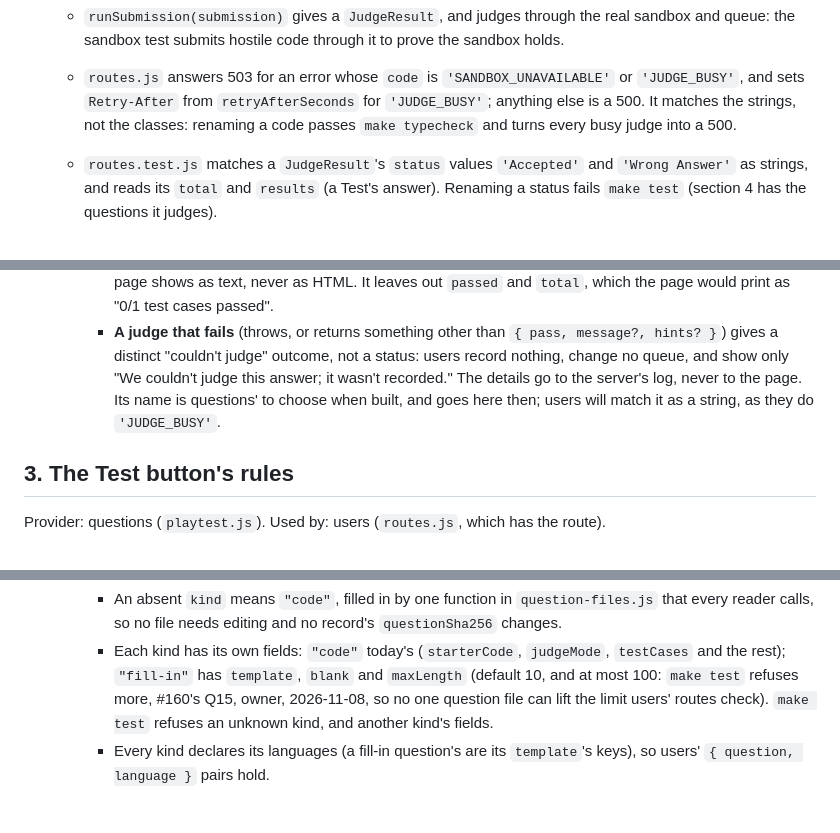
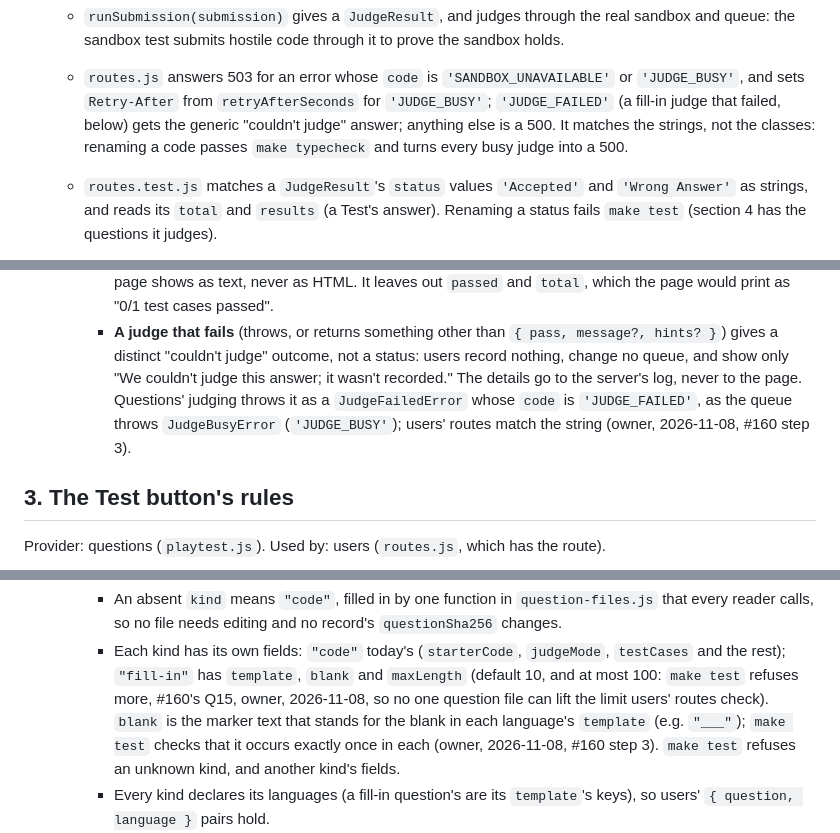
Before and after one commit to pflagerd/maxrecall-dsa.net, a Markdown page: docs/contracts.md, 3 parts joined by grey strips. GitHub-like rendering; blank space fills up the shorter version.

Commit message:
Contracts 2 and 4: JUDGE_FAILED and the blank marker; questions.md names judge/fill-in.js (#160 step 3)
The owner's choices for #160's step 3 (2026-11-08), sent by questions 2:
contract 2's couldn't-judge outcome is a JudgeFailedError with code
'JUDGE_FAILED', which routes.js matches as a string like 'JUDGE_BUSY';
contract 4's blank is the marker text in each template, occurring
exactly once (make test checks it); questions' fill-in code is
judge/fill-in.js.

Co-Authored-By: Claude Opus 5.5 <noreply@anthropic.com>
Claude-Session: https://claude.ai/code/session_01DHrwEC15xLgeNiaBb2p6Gx

```diff
--- a/docs/contracts.md
+++ b/docs/contracts.md
@@ -62,9 +62,11 @@ security (`judge/sandbox-selftest.js`).
     through it to prove the sandbox holds.
   - `routes.js` answers 503 for an error whose `code` is
     `'SANDBOX_UNAVAILABLE'` or `'JUDGE_BUSY'`, and sets `Retry-After` from
-    `retryAfterSeconds` for `'JUDGE_BUSY'`; anything else is a 500. It
-    matches the strings, not the classes: renaming a code passes
-    `make typecheck` and turns every busy judge into a 500.
+    `retryAfterSeconds` for `'JUDGE_BUSY'`; `'JUDGE_FAILED'` (a fill-in
+    judge that failed, below) gets the generic "couldn't judge" answer;
+    anything else is a 500. It matches the strings, not the classes:
+    renaming a code passes `make typecheck` and turns every busy judge
+    into a 500.
   - `routes.test.js` matches a `JudgeResult`'s `status` values
     `'Accepted'` and `'Wrong Answer'` as strings, and reads its `total`
     and `results` (a Test's answer). Renaming a status fails `make test`
@@ -110,9 +112,11 @@ security (`judge/sandbox-selftest.js`).
       `{ pass, message?, hints? }`) gives a distinct "couldn't judge"
       outcome, not a status: users record nothing, change no queue, and
       show only "We couldn't judge this answer; it wasn't recorded." The
-      details go to the server's log, never to the page. Its name is
-      questions' to choose when built, and goes here then; users will
-      match it as a string, as they do `'JUDGE_BUSY'`.
+      details go to the server's log, never to the page. Questions'
+      judging throws it as a `JudgeFailedError` whose `code` is
+      `'JUDGE_FAILED'`, as the queue throws `JudgeBusyError`
+      (`'JUDGE_BUSY'`); users' routes match the string (owner, 2026-11-08,
+      #160 step 3).
 
 ## 3. The Test button's rules
 
@@ -152,8 +156,11 @@ questions as fixtures, below).
       `judgeMode`, `testCases` and the rest); `"fill-in"` has
       `template`, `blank` and `maxLength` (default 10, and at most 100:
       `make test` refuses more, #160's Q15, owner, 2026-11-08, so no one
-      question file can lift the limit users' routes check). `make test`
-      refuses an unknown kind, and another kind's fields.
+      question file can lift the limit users' routes check). `blank` is
+      the marker text that stands for the blank in each language's
+      `template` (e.g. `"___"`); `make test` checks that it occurs exactly
+      once in each (owner, 2026-11-08, #160 step 3). `make test` refuses
+      an unknown kind, and another kind's fields.
     - Every kind declares its languages (a fill-in question's are its
       `template`'s keys), so users' `{ question, language }` pairs hold.
     - **A fill-in question's judge is a file beside it**,
```
Also changed, not shown: docs/roles/questions.md (+4 -3 lines).
